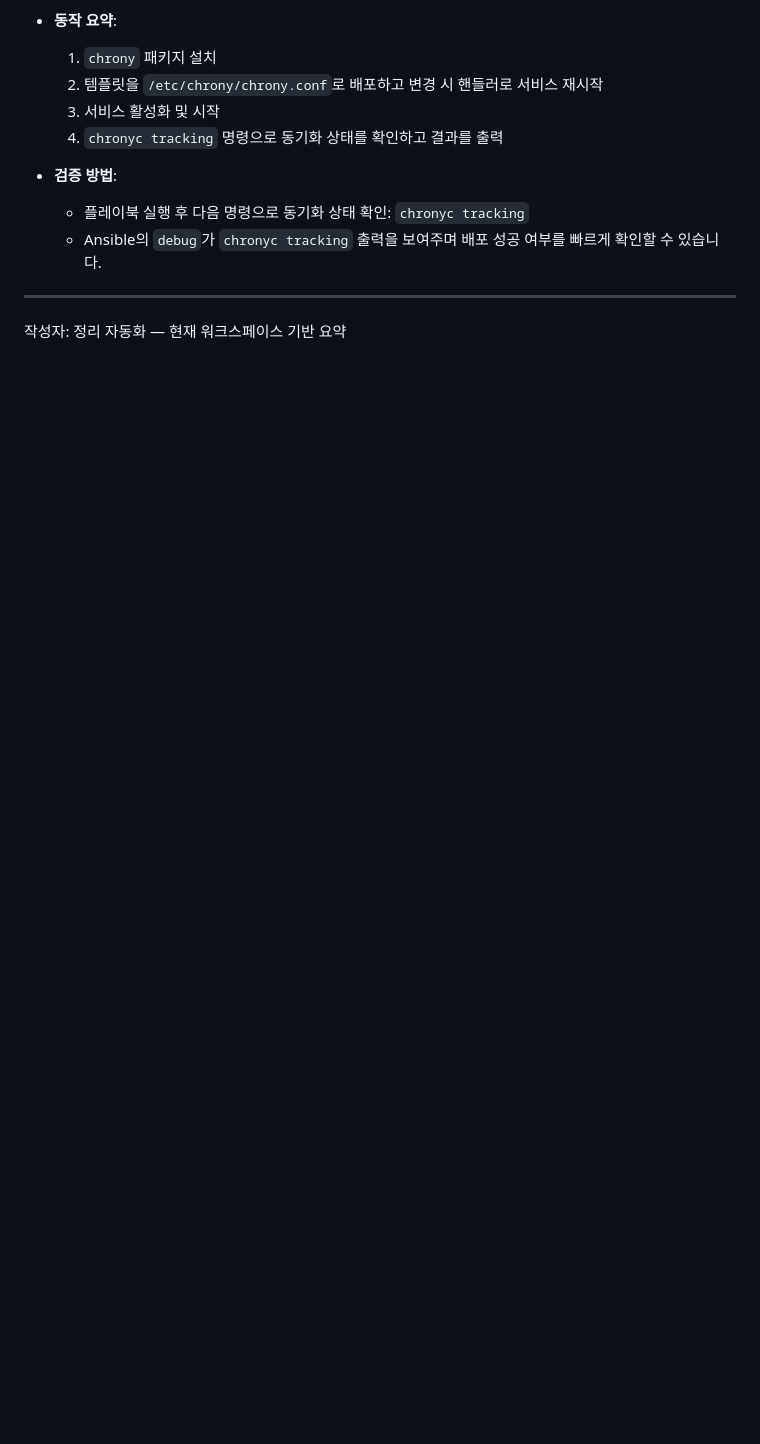
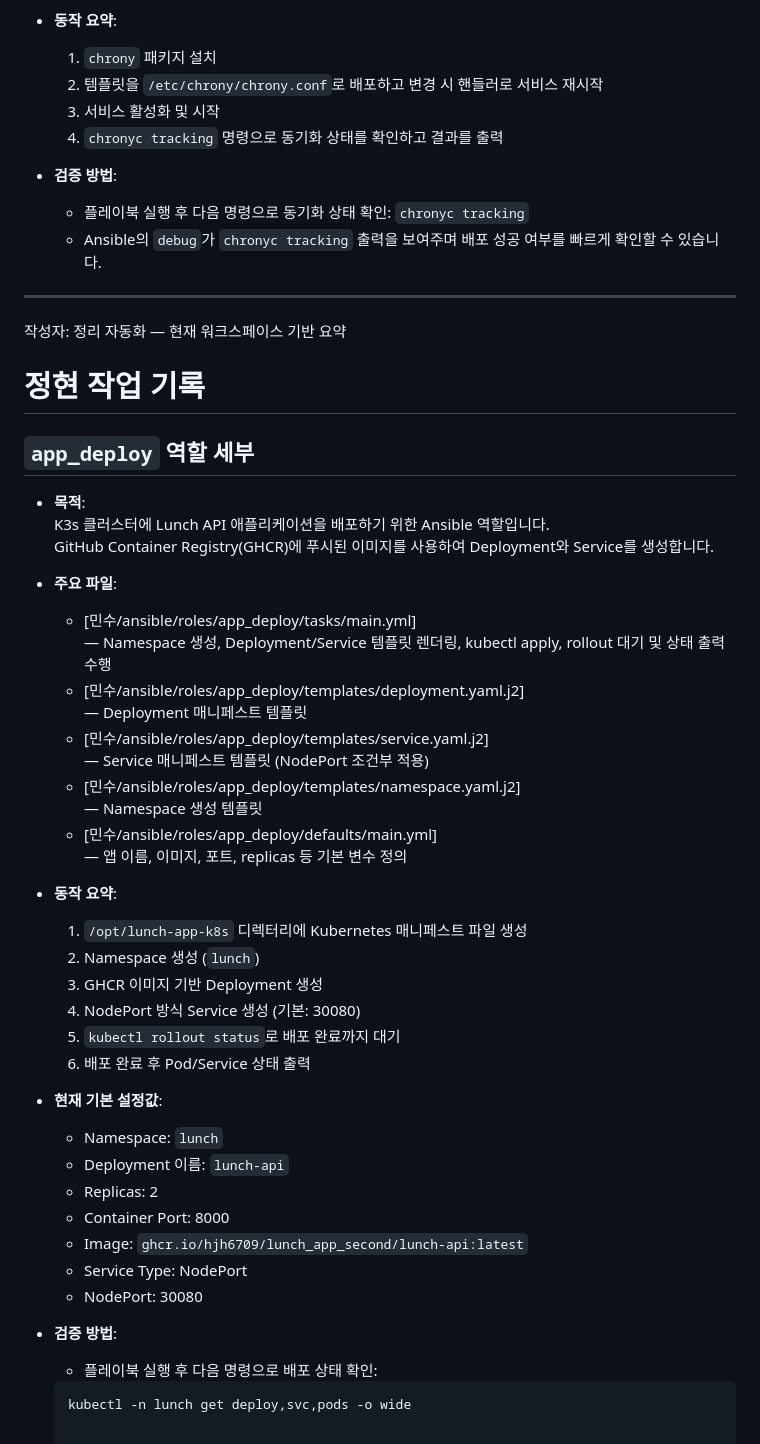
Before and after one commit to ha0-lee/Hello_KT, a Markdown page: README.md, the part around the change. GitHub-like rendering; blank space fills up the shorter version.

Commit message:
Enhance README with app_deploy role details
Added detailed documentation for the 'app_deploy' role, including purpose, key files, operation summary, current defaults, and validation methods.

````diff
--- a/README.md
+++ b/README.md
@@ -99,3 +99,46 @@ kubectl get nodes
 
 ---
 작성자: 정리 자동화 — 현재 워크스페이스 기반 요약
+
+# 정현 작업 기록
+
+## `app_deploy` 역할 세부
+
+- **목적**:
+  K3s 클러스터에 Lunch API 애플리케이션을 배포하기 위한 Ansible 역할입니다.
+  GitHub Container Registry(GHCR)에 푸시된 이미지를 사용하여 Deployment와 Service를 생성합니다.
+
+- **주요 파일**:
+  - [민수/ansible/roles/app_deploy/tasks/main.yml]
+    — Namespace 생성, Deployment/Service 템플릿 렌더링, kubectl apply, rollout 대기 및 상태 출력 수행
+  - [민수/ansible/roles/app_deploy/templates/deployment.yaml.j2]
+    — Deployment 매니페스트 템플릿
+  - [민수/ansible/roles/app_deploy/templates/service.yaml.j2]
+    — Service 매니페스트 템플릿 (NodePort 조건부 적용)
+  - [민수/ansible/roles/app_deploy/templates/namespace.yaml.j2]
+    — Namespace 생성 템플릿
+  - [민수/ansible/roles/app_deploy/defaults/main.yml]
+    — 앱 이름, 이미지, 포트, replicas 등 기본 변수 정의
+
+- **동작 요약**:
+  1. `/opt/lunch-app-k8s` 디렉터리에 Kubernetes 매니페스트 파일 생성
+  2. Namespace 생성 (`lunch`)
+  3. GHCR 이미지 기반 Deployment 생성
+  4. NodePort 방식 Service 생성 (기본: 30080)
+  5. `kubectl rollout status`로 배포 완료까지 대기
+  6. 배포 완료 후 Pod/Service 상태 출력
+
+- **현재 기본 설정값**:
+  - Namespace: `lunch`
+  - Deployment 이름: `lunch-api`
+  - Replicas: 2
+  - Container Port: 8000
+  - Image: `ghcr.io/hjh6709/lunch_app_second/lunch-api:latest`
+  - Service Type: NodePort
+  - NodePort: 30080
+
+- **검증 방법**:
+  - 플레이북 실행 후 다음 명령으로 배포 상태 확인:
+
+  ```bash
+  kubectl -n lunch get deploy,svc,pods -o wide
````
